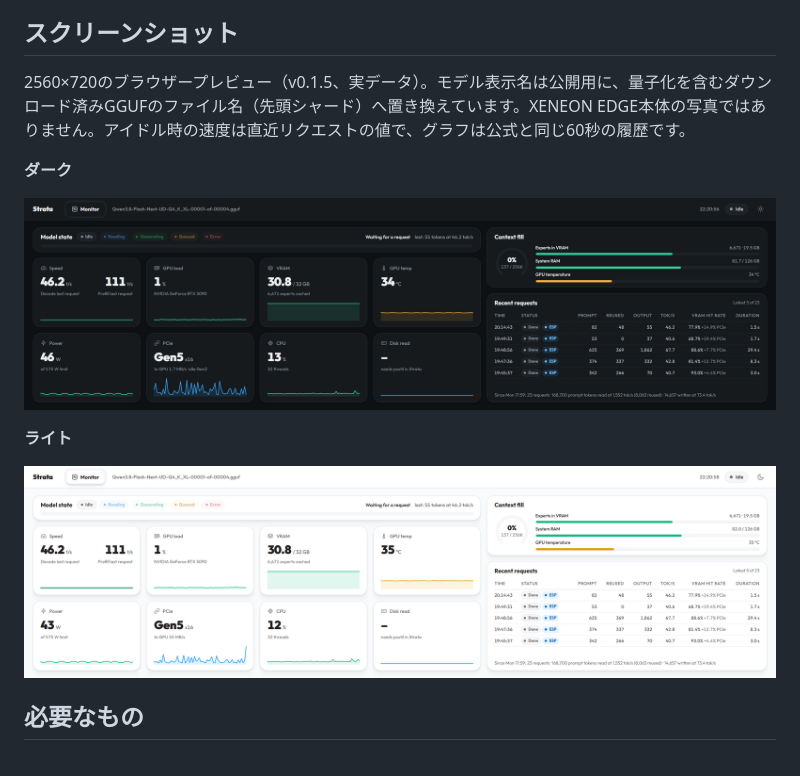
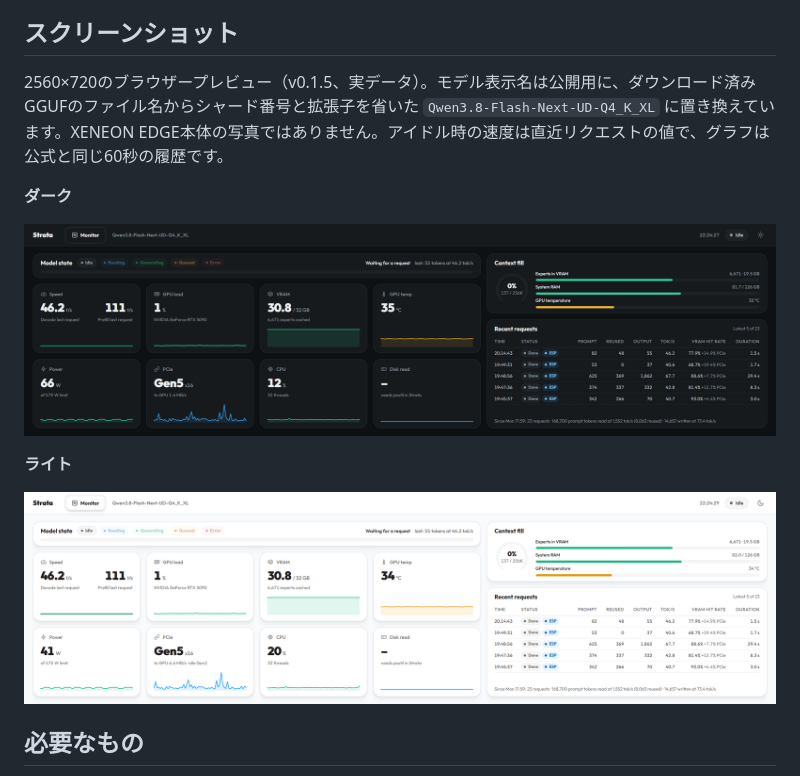
Before and after one commit to rvhfxb/xeneon-edge-strata-widget, a Markdown page: README.md, the part around the change. Rendered like a GitHub page; pictures changed too: docs/images/strata-edge-dark-preview.png, docs/images/strata-edge-light-preview.png.

```diff
--- a/README.md
+++ b/README.md
@@ -8,7 +8,7 @@ Strata v0.1.39 の公式 Web UI「Monitor」を XENEON EDGE（2560×720）に合
 
 ## スクリーンショット
 
-2560×720のブラウザープレビュー（v0.1.5、実データ）。モデル表示名は公開用に、量子化を含むダウンロード済みGGUFのファイル名（先頭シャード）へ置き換えています。XENEON EDGE本体の写真ではありません。アイドル時の速度は直近リクエストの値で、グラフは公式と同じ60秒の履歴です。
+2560×720のブラウザープレビュー（v0.1.5、実データ）。モデル表示名は公開用に、ダウンロード済みGGUFのファイル名からシャード番号と拡張子を省いた `Qwen3.8-Flash-Next-UD-Q4_K_XL` に置き換えています。XENEON EDGE本体の写真ではありません。アイドル時の速度は直近リクエストの値で、グラフは公式と同じ60秒の履歴です。
 
 **ダーク**
 
```
Also changed, not shown: README.en.md (+1 -1 lines).
